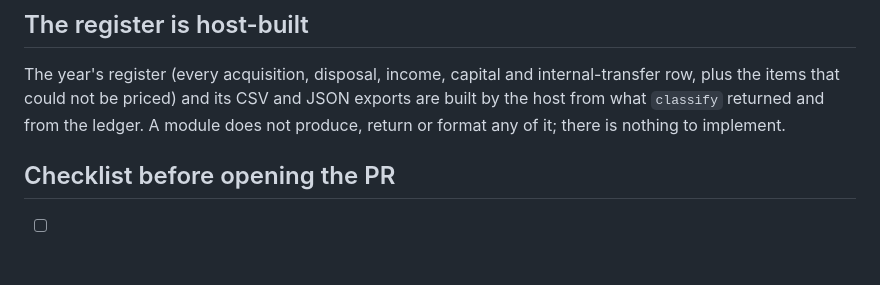
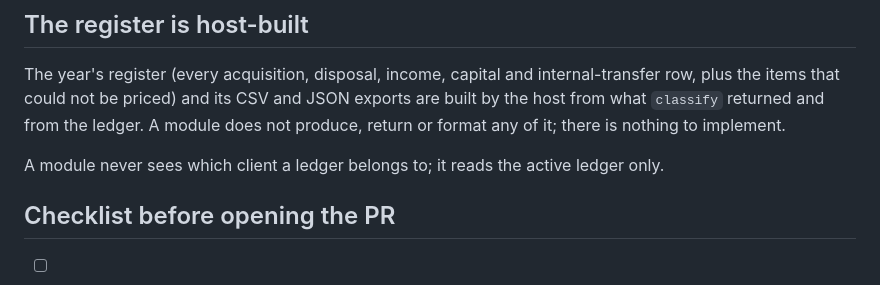
Before and after one commit to fabianbormann/Coineda, a Markdown page: docs/modules/writing-a-tax-module.md, the part around the change. Rendered like a GitHub page; blank space fills up the shorter version.

```diff
--- a/docs/modules/writing-a-tax-module.md
+++ b/docs/modules/writing-a-tax-module.md
@@ -271,6 +271,8 @@ and JSON exports are built by the host from what `classify` returned and from
 the ledger. A module does not produce, return or format any of it; there is
 nothing to implement.
 
+A module never sees which client a ledger belongs to; it reads the active ledger only.
+
 ## Checklist before opening the PR
 
 - [ ] `manifest.contributor`, `manifest.rulesCheckedOn`, `manifest.references`,
```
Also changed, not shown: README.md (+5 -0 lines).
